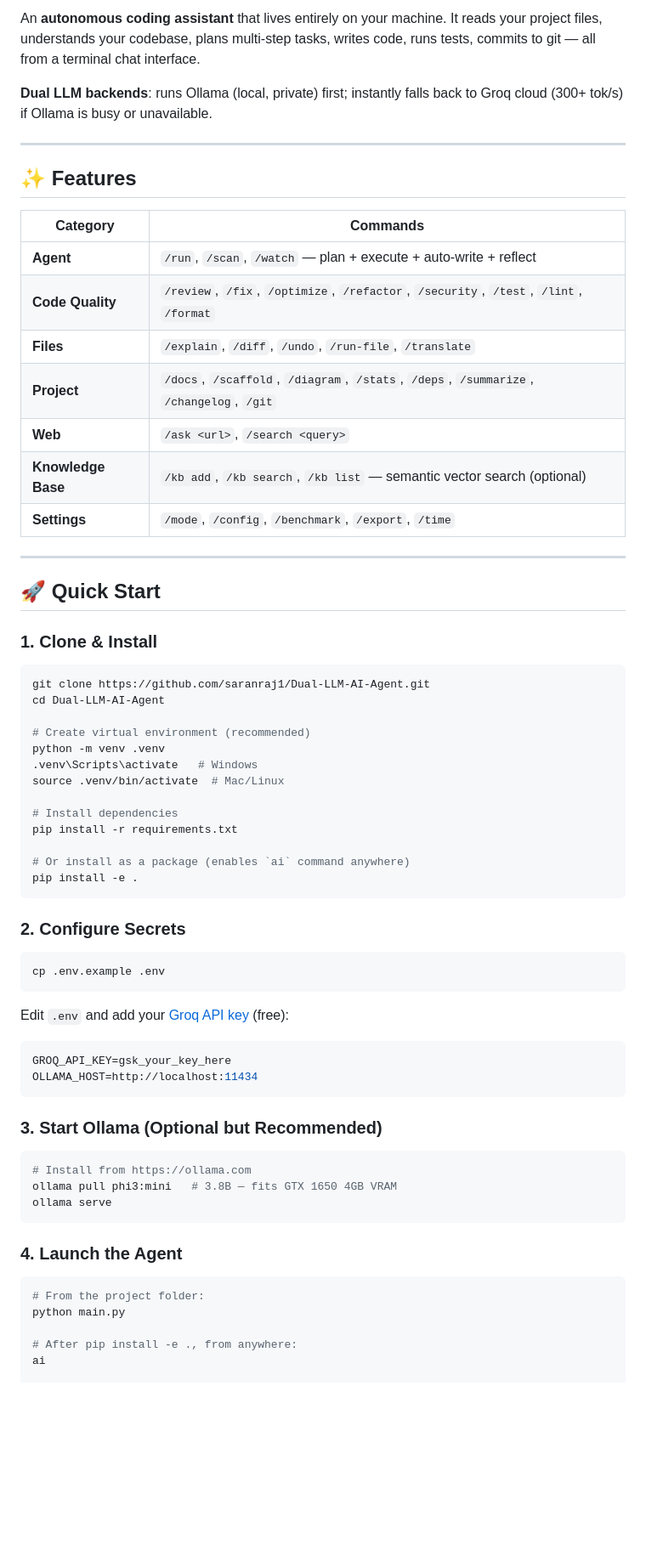
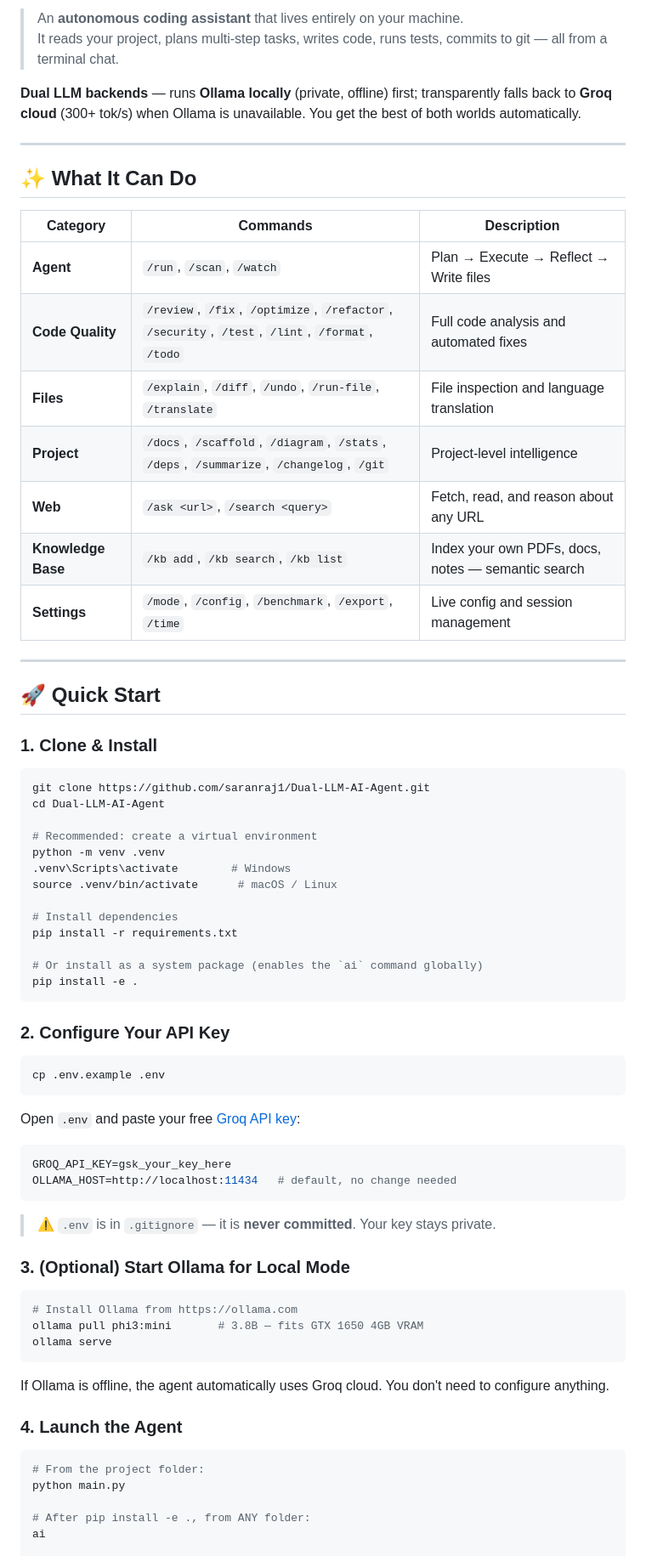
Before and after one commit to saranraj1/Dual-LLM-AI-Agent, a Markdown page: README.md, the part around one of its changes. Shown at 85% size. Rendered like a GitHub page; blank space fills up the shorter version.

````diff
--- a/README.md
+++ b/README.md
@@ -5,22 +6,23 @@
 [![License: MIT](https://img.shields.io/badge/License-MIT-yellow.svg)](LICENSE)
 
-An **autonomous coding assistant** that lives entirely on your machine. It reads your project files, understands your codebase, plans multi-step tasks, writes code, runs tests, commits to git — all from a terminal chat interface.
+> An **autonomous coding assistant** that lives entirely on your machine.
+> It reads your project, plans multi-step tasks, writes code, runs tests, commits to git — all from a terminal chat.
 
-**Dual LLM backends**: runs Ollama (local, private) first; instantly falls back to Groq cloud (300+ tok/s) if Ollama is busy or unavailable.
+**Dual LLM backends** — runs **Ollama locally** (private, offline) first; transparently falls back to **Groq cloud** (300+ tok/s) when Ollama is unavailable. You get the best of both worlds automatically.
 
 ---
 
-## ✨ Features
+## ✨ What It Can Do
 
-| Category | Commands |
-|---|---|
-| **Agent** | `/run`, `/scan`, `/watch` — plan + execute + auto-write + reflect |
-| **Code Quality** | `/review`, `/fix`, `/optimize`, `/refactor`, `/security`, `/test`, `/lint`, `/format` |
-| **Files** | `/explain`, `/diff`, `/undo`, `/run-file`, `/translate` |
-| **Project** | `/docs`, `/scaffold`, `/diagram`, `/stats`, `/deps`, `/summarize`, `/changelog`, `/git` |
-| **Web** | `/ask <url>`, `/search <query>` |
-| **Knowledge Base** | `/kb add`, `/kb search`, `/kb list` — semantic vector search (optional) |
-| **Settings** | `/mode`, `/config`, `/benchmark`, `/export`, `/time` |
+| Category | Commands | Description |
+|---|---|---|
+| **Agent** | `/run`, `/scan`, `/watch` | Plan → Execute → Reflect → Write files |
+| **Code Quality** | `/review`, `/fix`, `/optimize`, `/refactor`, `/security`, `/test`, `/lint`, `/format`, `/todo` | Full code analysis and automated fixes |
+| **Files** | `/explain`, `/diff`, `/undo`, `/run-file`, `/translate` | File inspection and language translation |
+| **Project** | `/docs`, `/scaffold`, `/diagram`, `/stats`, `/deps`, `/summarize`, `/changelog`, `/git` | Project-level intelligence |
+| **Web** | `/ask <url>`, `/search <query>` | Fetch, read, and reason about any URL |
+| **Knowledge Base** | `/kb add`, `/kb search`, `/kb list` | Index your own PDFs, docs, notes — semantic search |
+| **Settings** | `/mode`, `/config`, `/benchmark`, `/export`, `/time` | Live config and session management |
 
 ---
 
@@ -32,38 +34,42 @@ An **autonomous coding assistant** that lives entirely on your machine. It reads
 git clone https://github.com/saranraj1/Dual-LLM-AI-Agent.git
 cd Dual-LLM-AI-Agent
 
-# Create virtual environment (recommended)
+# Recommended: create a virtual environment
 python -m venv .venv
-.venv\Scripts\activate   # Windows
-source .venv/bin/activate  # Mac/Linux
+.venv\Scripts\activate        # Windows
+source .venv/bin/activate      # macOS / Linux
 
 # Install dependencies
 pip install -r requirements.txt
 
-# Or install as a package (enables `ai` command anywhere)
+# Or install as a system package (enables the `ai` command globally)
 pip install -e .
 ```
 
-### 2. Configure Secrets
+### 2. Configure Your API Key
 
 ```bash
 cp .env.example .env
 ```
 
-Edit `.env` and add your [Groq API key](https://console.groq.com/keys) (free):
+Open `.env` and paste your free [Groq API key](https://console.groq.com/keys):
 
 ```env
 GROQ_API_KEY=gsk_your_key_here
-OLLAMA_HOST=http://localhost:11434
+OLLAMA_HOST=http://localhost:11434   # default, no change needed
 ```
 
-### 3. Start Ollama (Optional but Recommended)
+> ⚠️ `.env` is in `.gitignore` — it is **never committed**. Your key stays private.
+
+### 3. (Optional) Start Ollama for Local Mode
 
 ```bash
-# Install from https://ollama.com
-ollama pull phi3:mini   # 3.8B — fits GTX 1650 4GB VRAM
+# Install Ollama from https://ollama.com
+ollama pull phi3:mini       # 3.8B — fits GTX 1650 4GB VRAM
 ollama serve
 ```
+
+If Ollama is offline, the agent automatically uses Groq cloud. You don't need to configure anything.
 
 ### 4. Launch the Agent
 
@@ -71,7 +77,7 @@ ollama serve
 # From the project folder:
 python main.py
 
-# After pip install -e ., from anywhere:
+# After pip install -e ., from ANY folder:
 ai
 
 # Point at a specific project:
````
Also changed, not shown: other parts of README.md (+183 -63 lines).
